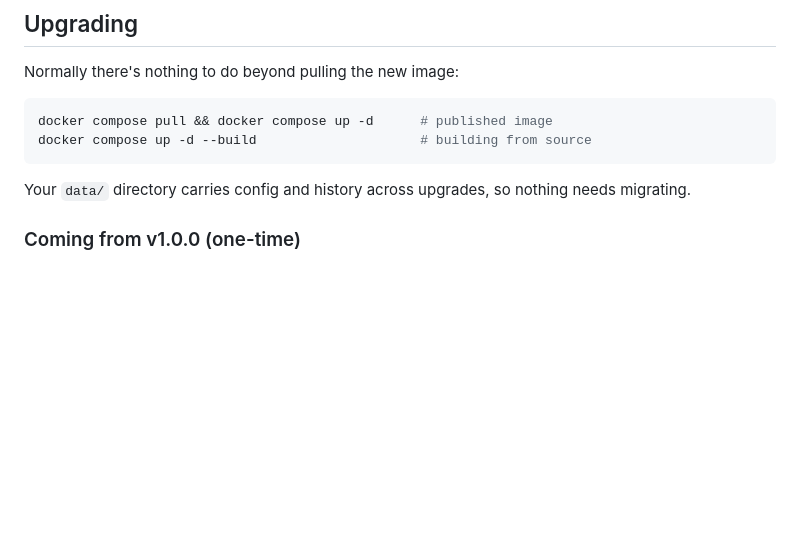
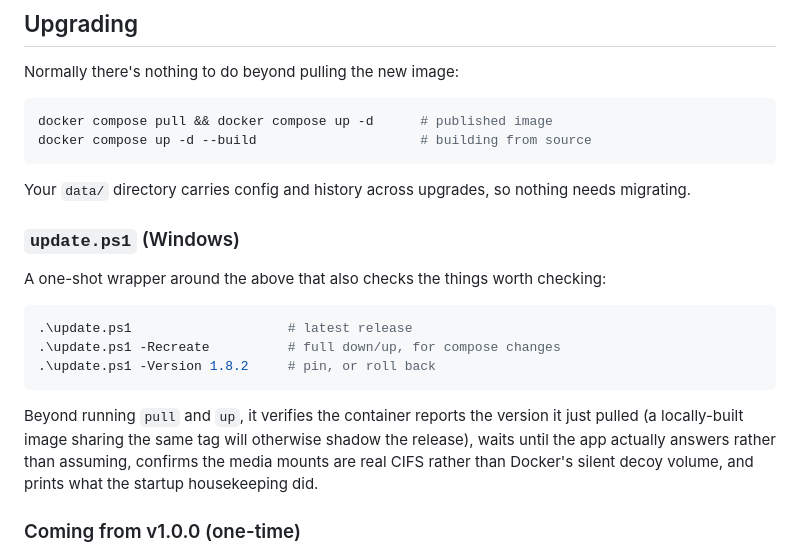
Before and after one commit to andysom25/Vidshelf, a Markdown page: README.md, the part around the change. GitHub-like rendering; blank space fills up the shorter version.

Commit message:
Add update.ps1, a verifying upgrade wrapper for Windows
`docker compose pull && up -d` is two commands and no confirmation that
anything actually happened. This wraps them and checks the failures this
project has genuinely hit:

- the container reports the version that was just pulled. A locally-built
  image sharing the ghcr tag silently shadows the release, and the only
  visible symptom is a feature that stops existing.
- compose is not pinned to a different image than the one pulled. An
  override pinning a local tag makes the pull decorative: the script would
  otherwise report success having changed nothing.
- the app answers, rather than assuming a running container is a serving
  one.
- the media mounts are real CIFS and not Docker's silent decoy volume
  (CLAUDE.md gotcha #1), which takes five seconds and rules out an entire
  class of confusing space and permission errors.
- what the startup reconcile/sweep did, so an upgrade that tidied
  interrupted downloads says so.

Two Windows-specific details worth keeping, both learned the hard way.

Readiness is an HTTP probe, not a log grep. The first version waited for
the "listening on http" banner in the last 40 log lines, which only works
immediately after a recreate: the artwork watcher prints every 120s, so the
banner leaves the tail within about an hour and an already-serving
container then fails the check. Asking the app whether it answers is both
simpler and the actual question.

The probe uses 127.0.0.1 rather than localhost. On Windows, WSL's
wslrelay.exe can hold IPv6 loopback for a published port and accept
connections it never answers; localhost resolves to ::1 first, so the probe
would hang for no reason. See README Troubleshooting.

PowerShell 5.1 specifics: ErrorActionPreference stays Continue and exit
codes are checked via $LASTEXITCODE, because docker writes to stderr
routinely and 'Stop' aborts the script on perfectly normal output.

````diff
--- a/README.md
+++ b/README.md
@@ -200,6 +200,22 @@ docker compose up -d --build                     # building from source
 
 Your `data/` directory carries config and history across upgrades, so nothing
 needs migrating.
+
+### `update.ps1` (Windows)
+
+A one-shot wrapper around the above that also checks the things worth checking:
+
+```powershell
+.\update.ps1                    # latest release
+.\update.ps1 -Recreate          # full down/up, for compose changes
+.\update.ps1 -Version 1.8.2     # pin, or roll back
+```
+
+Beyond running `pull` and `up`, it verifies the container reports the version it
+just pulled (a locally-built image sharing the same tag will otherwise shadow the
+release), waits until the app actually answers rather than assuming, confirms the
+media mounts are real CIFS rather than Docker's silent decoy volume, and prints
+what the startup housekeeping did.
 
 ### Coming from v1.0.0 (one-time)
 
````
